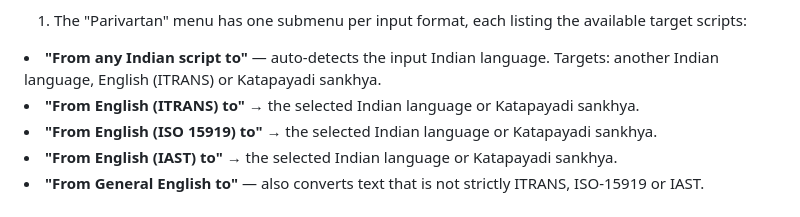
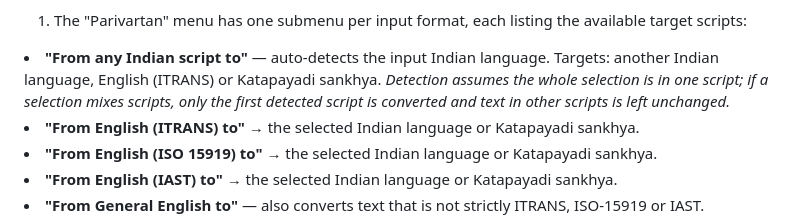
Before and after one commit to mohancloudworld/Parivartan, a Markdown page: README.md, the part around the change. Rendered like a GitHub page.

Commit message:
Note mixed-script limitation of auto-detect reverse mode
"From any Indian script to" detects a single script for the whole
selection; document that mixed-script selections convert only the first
detected script and leave other-script text unchanged.

```diff
--- a/README.md
+++ b/README.md
@@ -29,7 +29,7 @@ This add-on converts the text in the text-boxes also, so this can be used to typ
 <b>Menu layout:</b>
 
 1. The "Parivartan" menu has one submenu per input format, each listing the available target scripts:<ul>
-<li><b>"From any Indian script to"</b> &mdash; auto-detects the input Indian language. Targets: another Indian language, English (ITRANS) or Katapayadi sankhya.</li>
+<li><b>"From any Indian script to"</b> &mdash; auto-detects the input Indian language. Targets: another Indian language, English (ITRANS) or Katapayadi sankhya. <i>Detection assumes the whole selection is in one script; if a selection mixes scripts, only the first detected script is converted and text in other scripts is left unchanged.</i></li>
 <li><b>"From English (ITRANS) to"</b> &rarr; the selected Indian language or Katapayadi sankhya.</li>
 <li><b>"From English (ISO 15919) to"</b> &rarr; the selected Indian language or Katapayadi sankhya.</li>
 <li><b>"From English (IAST) to"</b> &rarr; the selected Indian language or Katapayadi sankhya.</li>
```
